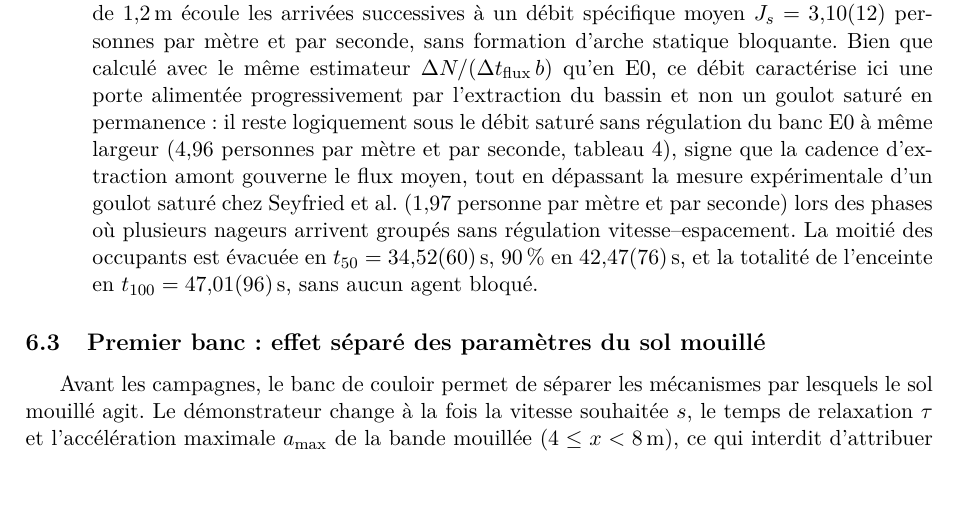
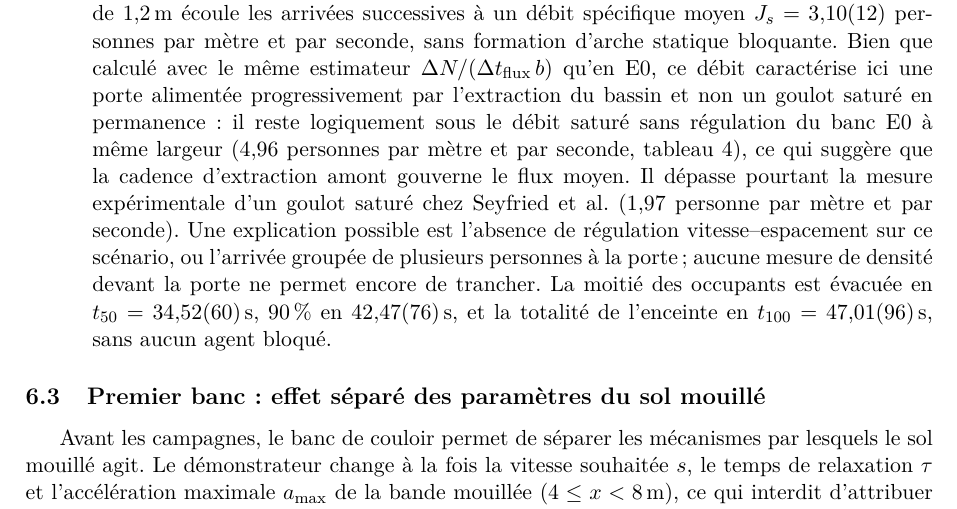
Before and after one commit to ViscoCrowd/ViscoCrowd-simulation, a LaTeX paper (report/main.tex, which reads report/sections/06-resultats.tex): part of page 12 of 16, cut so that both start at the same text, the shorter picture padded with empty space. Compiled offline with pdfLaTeX.

Commit message:
docs(rapport): presenter comme une hypothese l'explication du debit E1
Le texte attribuait le depassement de Seyfried a des arrivees groupees, alors qu'aucune
mesure de densite devant la porte ne le montre.

```diff
--- a/report/sections/06-resultats.tex
+++ b/report/sections/06-resultats.tex
@@ -155,11 +155,12 @@ sans formation d'arche statique bloquante. Bien que calculé avec le même estim
 $\Delta N/(\Delta t_{\text{flux}}\,b)$ qu'en E0, ce débit caractérise ici une porte
 alimentée progressivement par l'extraction du bassin et non un goulot saturé en permanence :
 il reste logiquement sous le débit saturé sans régulation du banc E0 à même largeur
-(\num{4.96}~personnes par mètre et par seconde, tableau~\ref{tab:e0}), signe que la
-cadence d'extraction amont gouverne le flux moyen, tout en dépassant la mesure
+(\num{4.96}~personnes par mètre et par seconde, tableau~\ref{tab:e0}), ce qui suggère que la
+cadence d'extraction amont gouverne le flux moyen. Il dépasse pourtant la mesure
 expérimentale d'un goulot saturé chez Seyfried et al.\ (\num{1.97}~personne par mètre et
-par seconde) lors des phases où plusieurs nageurs arrivent groupés sans régulation
-vitesse--espacement.
+par seconde). Une explication possible est l'absence de régulation vitesse--espacement
+sur ce scénario, ou l'arrivée groupée de plusieurs personnes à la porte ; aucune mesure de
+densité devant la porte ne permet encore de trancher.
 La moitié des occupants est évacuée en $t_{50} = \SI{34.52 \pm 0.60}{\second}$,
 \SI{90}{\percent} en \SI{42.47 \pm 0.76}{\second}, et la totalité de l'enceinte en
 $t_{100} = \SI{47.01 \pm 0.96}{\second}$, sans aucun agent bloqué.
```
